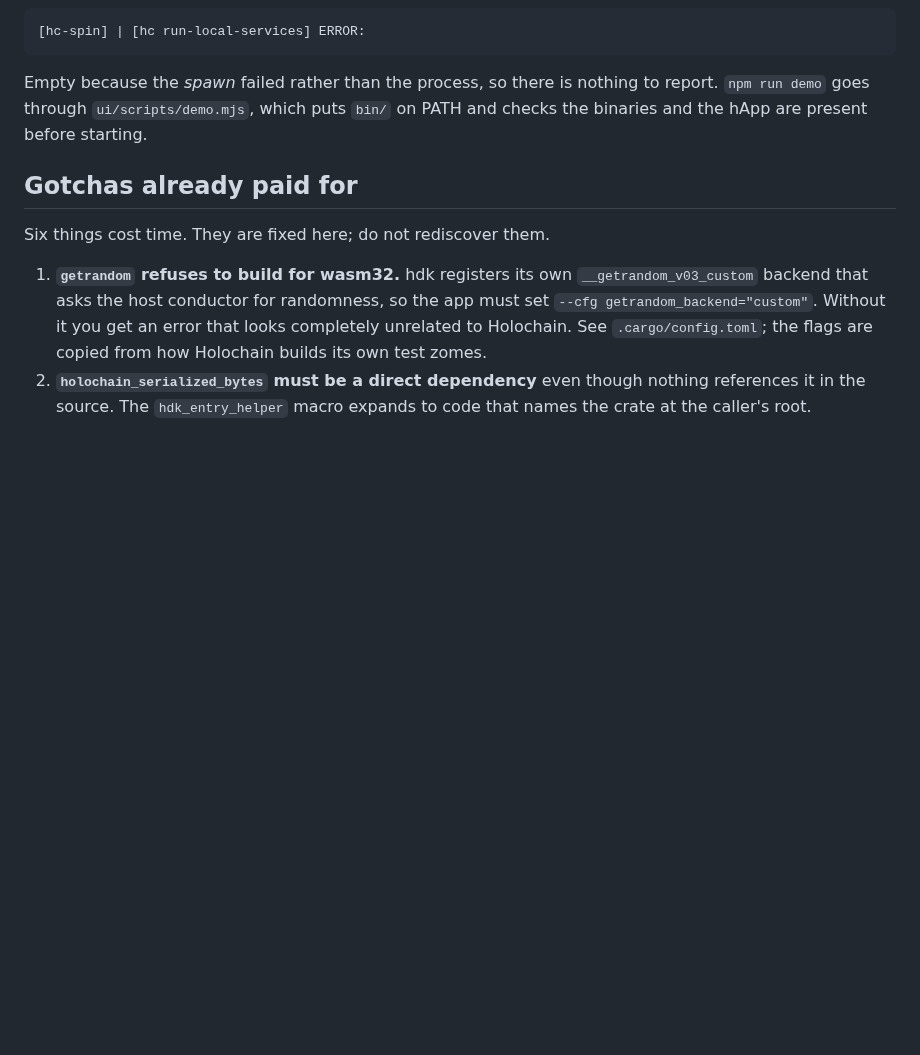
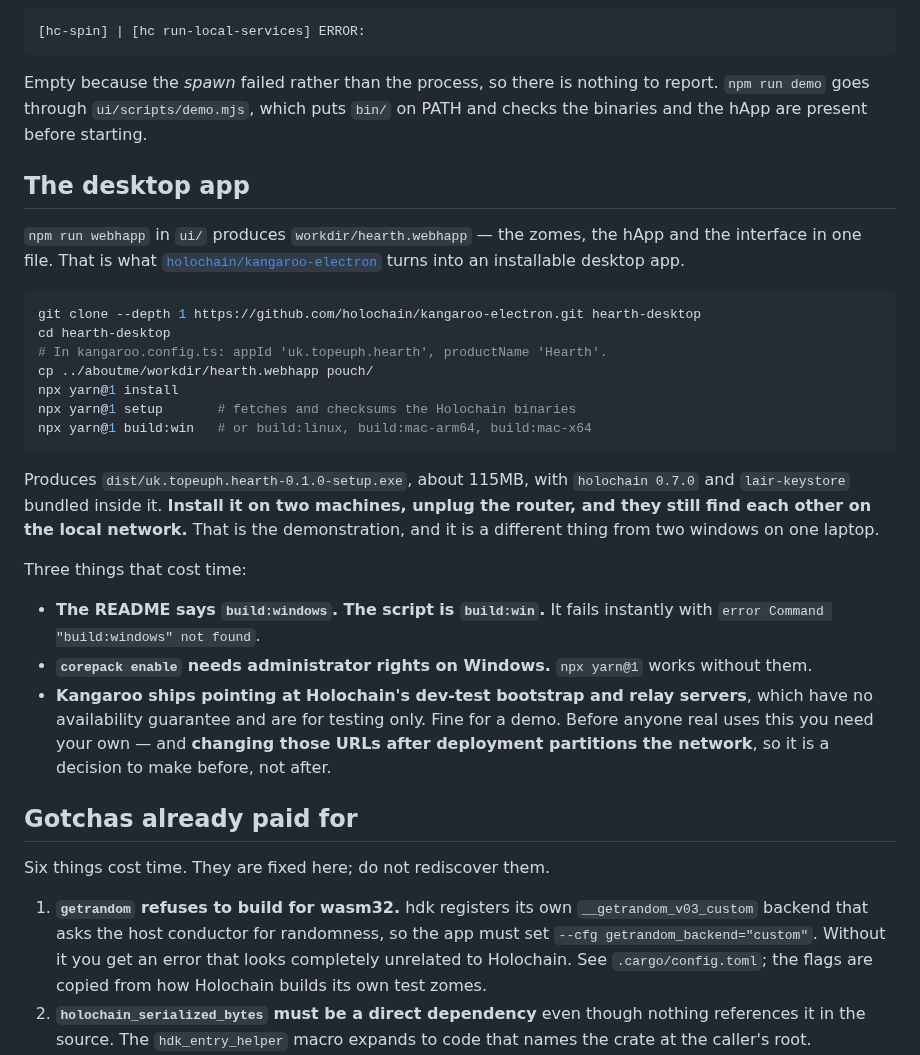
Before and after one commit to topeuph-ai/hearth, a Markdown page: README.md, the part around the change. Rendered like a GitHub page; blank space fills up the shorter version.

Commit message:
Document the desktop build; the installer exists
uk.topeuph.hearth-0.1.0-setup.exe, 115MB, with holochain 0.7.0 and
lair-keystore bundled inside it. Install on two machines, unplug the router,
and they still find each other on the local network. That is the
demonstration, and it is a different thing from two windows on one laptop.

Records three things that cost time. Kangaroo's README says build:windows and
the script is build:win. corepack enable needs administrator rights on Windows
while npx yarn@1 does not. And kangaroo ships pointing at Holochain's dev-test
bootstrap and relay servers, which have no availability guarantee - changing
those URLs after deployment partitions the network, so it is a decision to
make before rather than after.

Co-Authored-By: Claude Opus 5 <noreply@anthropic.com>

````diff
--- a/README.md
+++ b/README.md
@@ -134,6 +134,41 @@ the only symptom is an empty error:
 Empty because the *spawn* failed rather than the process, so there is nothing
 to report. `npm run demo` goes through `ui/scripts/demo.mjs`, which puts `bin/`
 on PATH and checks the binaries and the hApp are present before starting.
+
+## The desktop app
+
+`npm run webhapp` in `ui/` produces `workdir/hearth.webhapp` — the zomes, the
+hApp and the interface in one file. That is what
+[`holochain/kangaroo-electron`](https://github.com/holochain/kangaroo-electron)
+turns into an installable desktop app.
+
+```bash
+git clone --depth 1 https://github.com/holochain/kangaroo-electron.git hearth-desktop
+cd hearth-desktop
+# In kangaroo.config.ts: appId 'uk.topeuph.hearth', productName 'Hearth'.
+cp ../aboutme/workdir/hearth.webhapp pouch/
+npx yarn@1 install
+npx yarn@1 setup       # fetches and checksums the Holochain binaries
+npx yarn@1 build:win   # or build:linux, build:mac-arm64, build:mac-x64
+```
+
+Produces `dist/uk.topeuph.hearth-0.1.0-setup.exe`, about 115MB, with
+`holochain 0.7.0` and `lair-keystore` bundled inside it. **Install it on two
+machines, unplug the router, and they still find each other on the local
+network.** That is the demonstration, and it is a different thing from two
+windows on one laptop.
+
+Three things that cost time:
+
+- **The README says `build:windows`. The script is `build:win`.** It fails
+  instantly with `error Command "build:windows" not found`.
+- **`corepack enable` needs administrator rights on Windows.** `npx yarn@1`
+  works without them.
+- **Kangaroo ships pointing at Holochain's dev-test bootstrap and relay
+  servers**, which have no availability guarantee and are for testing only.
+  Fine for a demo. Before anyone real uses this you need your own — and
+  **changing those URLs after deployment partitions the network**, so it is a
+  decision to make before, not after.
 
 ## Gotchas already paid for
 
````
